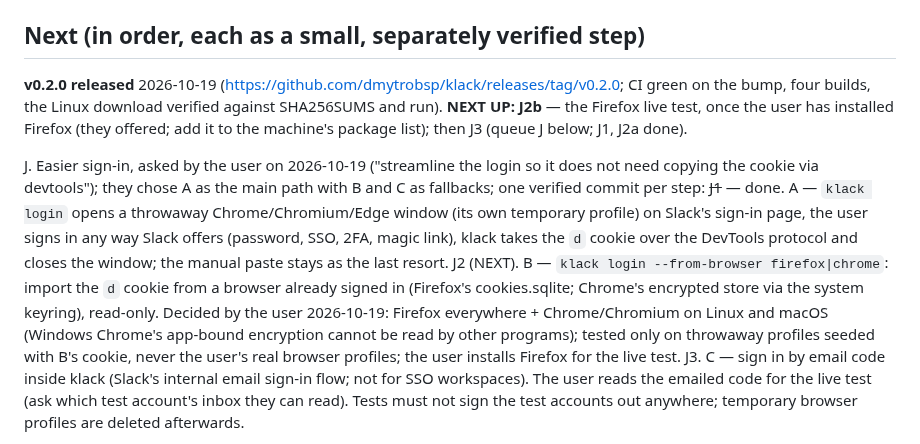
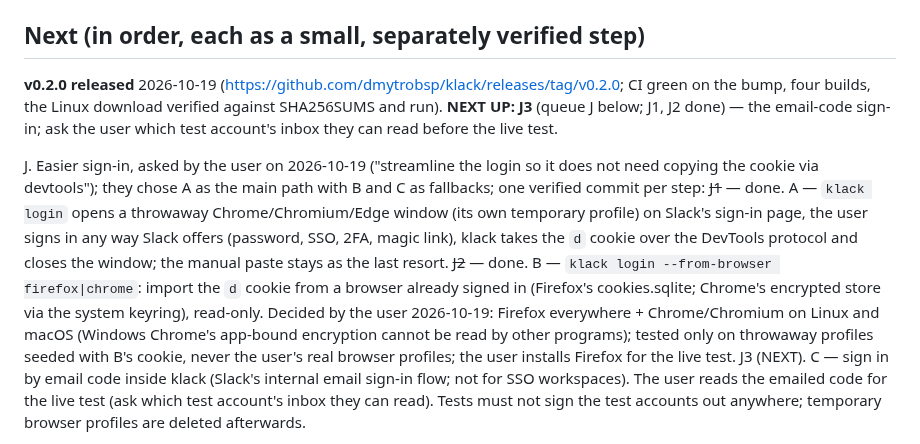
Before and after one commit to dmytrobsp/klack, a Markdown page: PROGRESS.md, the part around one of its changes. GitHub-like rendering.

Commit message:
docs: J2b — the Firefox import verified live
Co-Authored-By: Claude Opus 5.5 <noreply@anthropic.com>

```diff
--- a/PROGRESS.md
+++ b/PROGRESS.md
@@ -194,19 +195,19 @@ Tests: `cargo test` → slack-core 10, huddle 33, klack 190 (+1 ignored: the `bu
 
 ## Next (in order, each as a small, separately verified step)
 
-**v0.2.0 released** 2026-10-19 (https://github.com/dmytrobsp/klack/releases/tag/v0.2.0; CI green on the bump, four builds, the Linux download verified against SHA256SUMS and run). **NEXT UP: J2b** — the Firefox live test, once the user has installed Firefox (they offered; add it to the machine's package list); then J3 (queue J below; J1, J2a done).
+**v0.2.0 released** 2026-10-19 (https://github.com/dmytrobsp/klack/releases/tag/v0.2.0; CI green on the bump, four builds, the Linux download verified against SHA256SUMS and run). **NEXT UP: J3** (queue J below; J1, J2 done) — the email-code sign-in; ask the user which test account's inbox they can read before the live test.
 
 J. Easier sign-in, asked by the user on 2026-10-19 ("streamline the login so it does not need copying the cookie
    via devtools"); they chose A as the main path with B and C as fallbacks; one verified commit per step:
   ~~J1~~ — done. A — `klack login` opens a throwaway Chrome/Chromium/Edge window (its own temporary profile) on
       Slack's sign-in page, the user signs in any way Slack offers (password, SSO, 2FA, magic link), klack takes
       the `d` cookie over the DevTools protocol and closes the window; the manual paste stays as the last resort.
-  J2 (NEXT). B — `klack login --from-browser firefox|chrome`: import the `d` cookie from a browser already signed in
+  ~~J2~~ — done. B — `klack login --from-browser firefox|chrome`: import the `d` cookie from a browser already signed in
       (Firefox's cookies.sqlite; Chrome's encrypted store via the system keyring), read-only. Decided by the user
       2026-10-19: Firefox everywhere + Chrome/Chromium on Linux and macOS (Windows Chrome's app-bound encryption
       cannot be read by other programs); tested only on throwaway profiles seeded with B's cookie, never the
       user's real browser profiles; the user installs Firefox for the live test.
-  J3. C — sign in by email code inside klack (Slack's internal email sign-in flow; not for SSO workspaces).
+  J3 (NEXT). C — sign in by email code inside klack (Slack's internal email sign-in flow; not for SSO workspaces).
       The user reads the emailed code for the live test (ask which test account's inbox they can read).
   Tests must not sign the test accounts out anywhere; temporary browser profiles are deleted afterwards.
 
```
Also changed, not shown: other parts of PROGRESS.md (+2 -1 lines).
